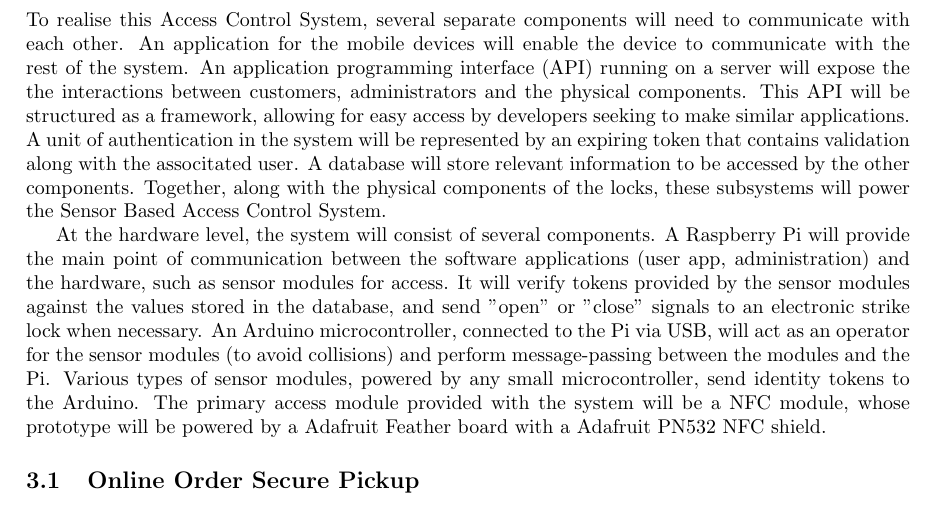
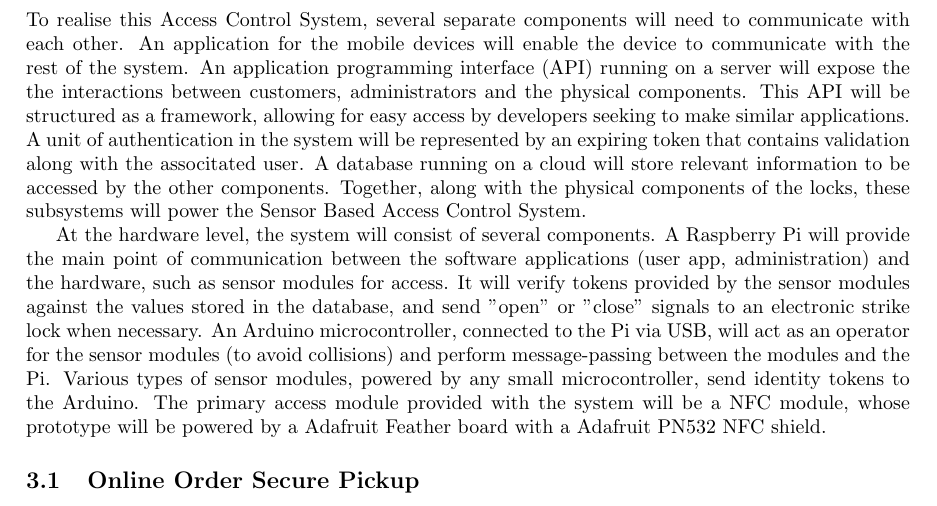
Before and after one commit to richardperryman/NFC-Engineering-Project, a LaTeX document (Proposal/proposal.tex): part of page 4 of 9, cut so that both start at the same text. Compiled offline with pdfLaTeX.

Commit message:
Made minor edit to mention the cloud

```diff
--- a/Proposal/proposal.tex
+++ b/Proposal/proposal.tex
@@ -110,9 +110,9 @@ application for the mobile devices will enable the device to communicate with th
 programming interface~(API) running on a server will expose the the interactions between customers, administrators and
 the physical components. This API will be structured as a framework, allowing for easy access by developers seeking to
 make similar applications. A unit of authentication in the system will be represented by an expiring token that contains
-validation along with the associtated user. A database will store relevant information to be accessed by the other
-components. Together, along with the physical components of the locks, these subsystems will power the Sensor Based
-Access Control System.
+validation along with the associtated user. A database running on a cloud will store relevant information to be accessed
+by the other components. Together, along with the physical components of the locks, these subsystems will power the
+Sensor Based Access Control System.
 
 At the hardware level, the system will consist of several components. A Raspberry Pi will provide the main point of
 communication between the software applications (user app, administration) and the hardware, such as sensor modules for
```
